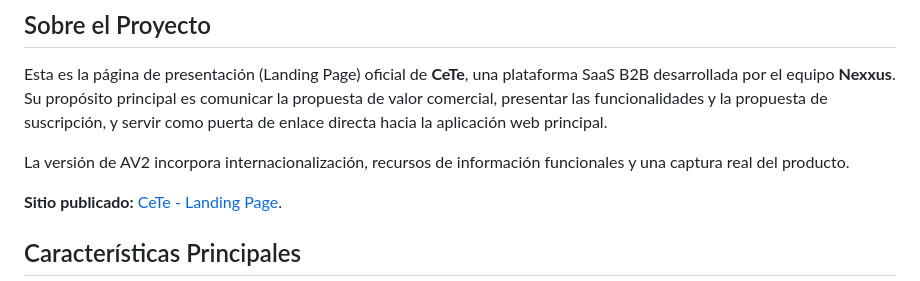
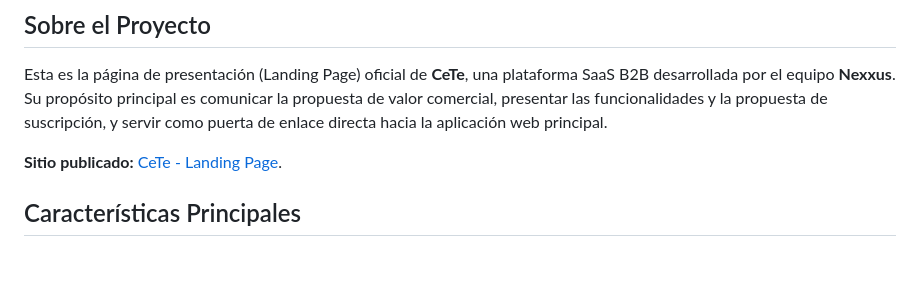
Before and after one commit to Nexxus-ops/nexxus-landing-page, a Markdown page: README.md, the part around the change. Rendered like a GitHub page; blank space fills up the shorter version.

Commit message:
Update README to remove AV2 version details
Removed a line about AV2 version features.

```diff
--- a/README.md
+++ b/README.md
@@ -13,8 +13,6 @@
 ## Sobre el Proyecto
 
 Esta es la página de presentación (Landing Page) oficial de **CeTe**, una plataforma SaaS B2B desarrollada por el equipo **Nexxus**. Su propósito principal es comunicar la propuesta de valor comercial, presentar las funcionalidades y la propuesta de suscripción, y servir como puerta de enlace directa hacia la aplicación web principal.
-
-La versión de AV2 incorpora internacionalización, recursos de información funcionales y una captura real del producto.
 
 **Sitio publicado:** [CeTe - Landing Page](https://cete-landing-av2.onrender.com/).
 
```
